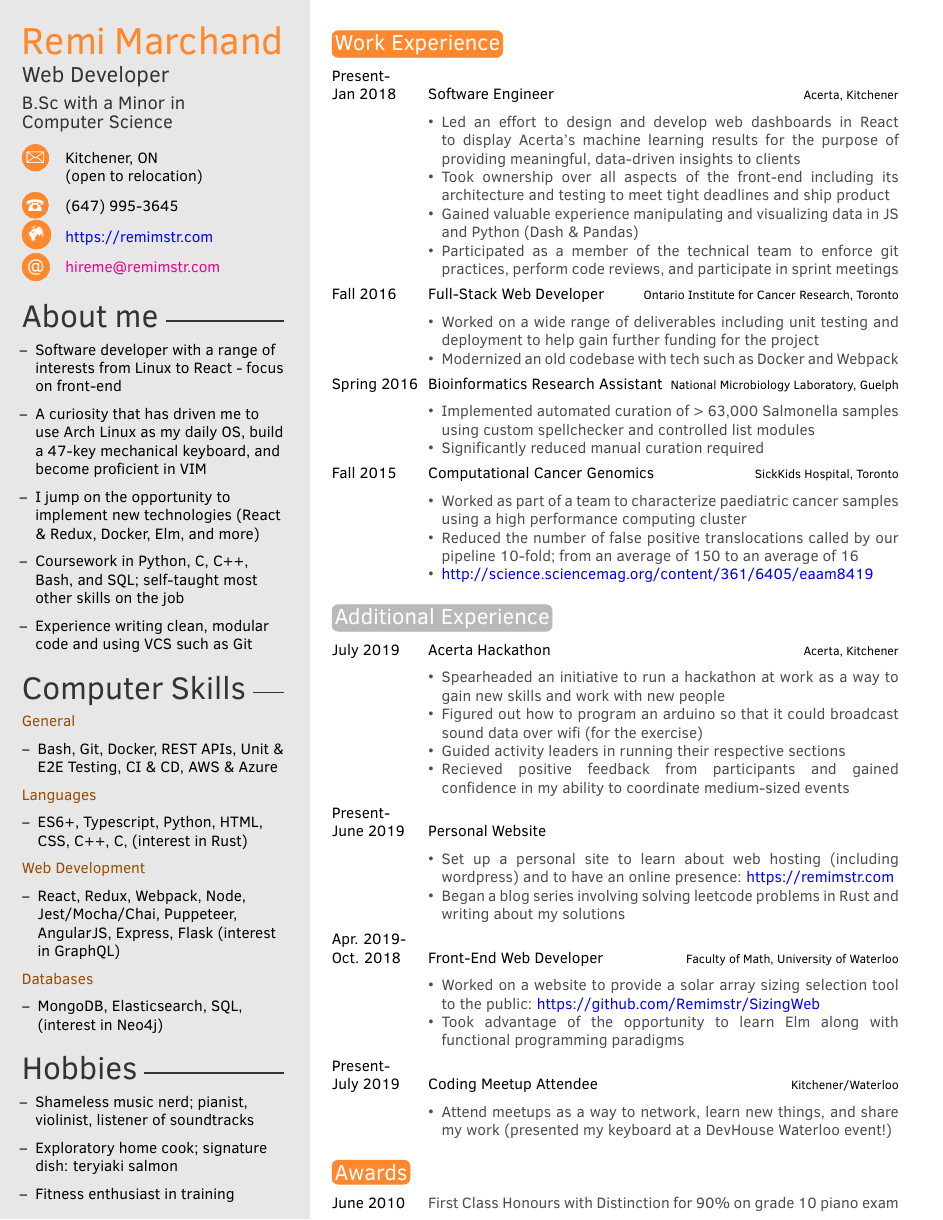
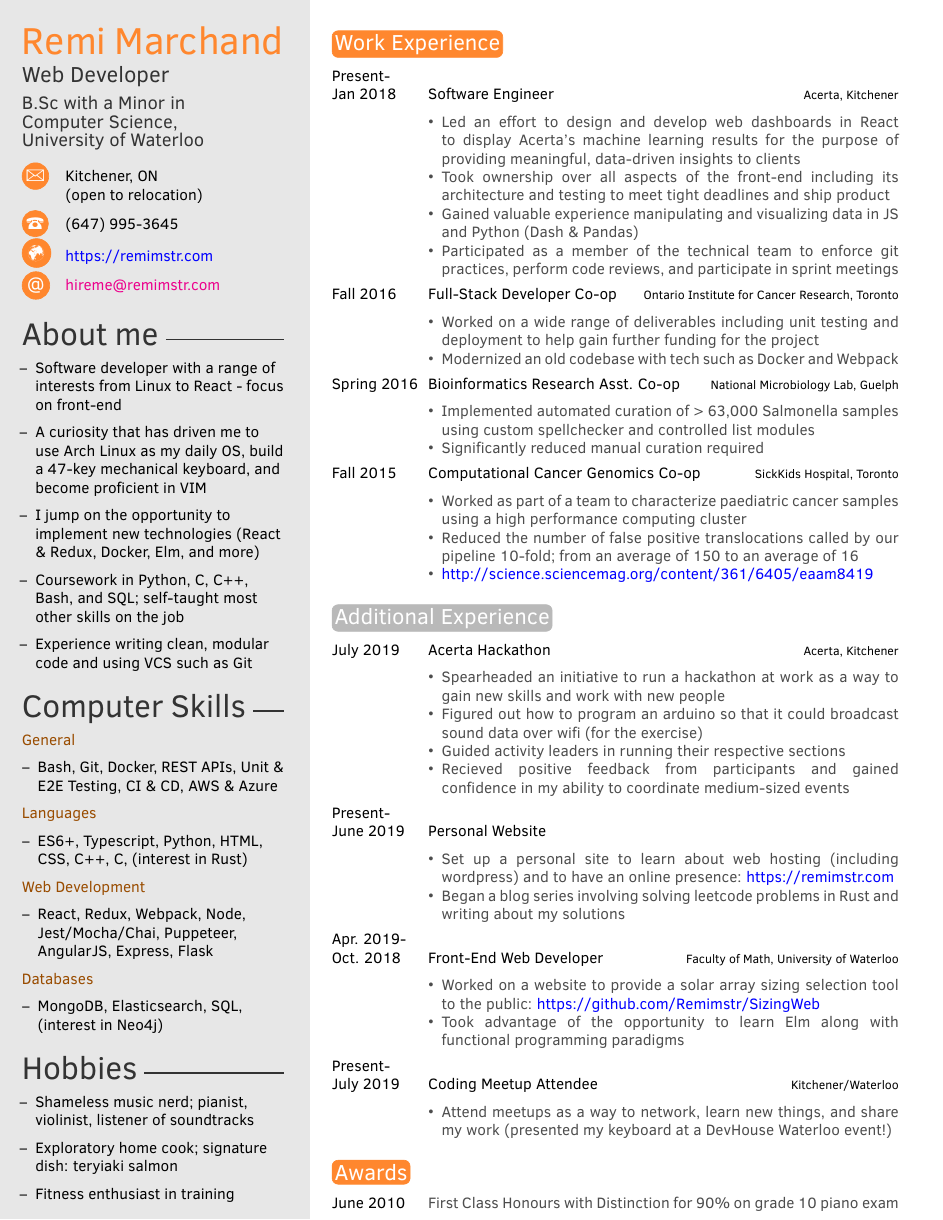
Before and after one commit to Remimstr/Resume, a LaTeX CV (Resume.tex): page 1 of 2. Compiled offline with pdfLaTeX.

Commit message:
Include education, mark co-ops

```diff
--- a/Resume.tex
+++ b/Resume.tex
@@ -32,7 +32,7 @@
 
 \cvname{Remi Marchand} % Your name
 \cvjobtitle{Web Developer} % Job title/career
-\cvsubtitle{B.Sc with a Minor in\\Computer Science}
+\cvsubtitle{B.Sc with a Minor in\\Computer Science,\\University of Waterloo}
 
 \cvdate{}
 \cvmail{hireme@remimstr.com} % Email address
@@ -74,7 +74,7 @@
 	\end{itemize}
 	{\color{orange!60!black}Web Development}
 	\begin{itemize}
-		\item{React, Redux, Webpack, Node, Jest/Mocha/Chai, Puppeteer, AngularJS, Express, Flask (interest in GraphQL)}
+		\item{React, Redux, Webpack, Node, Jest/Mocha/Chai, Puppeteer, AngularJS, Express, Flask}
 	\end{itemize}
 	{\color{orange!60!black}Databases}
 	\begin{itemize}
@@ -114,17 +114,17 @@
 			\item{Gained valuable experience manipulating and visualizing data in JS and Python (Dash \& Pandas)}
       \item{Participated as a member of the technical team to enforce git practices, perform code reviews, and participate in sprint meetings}
     \end{itemize}}
-	\twentyitem{Fall 2016}{Full-Stack Web Developer}{Ontario Institute for Cancer Research, Toronto}{
+	\twentyitem{Fall 2016}{Full-Stack Developer Co-op}{Ontario Institute for Cancer Research, Toronto}{
 		\begin{itemize}
 			\item{Worked on a wide range of deliverables including unit testing and deployment to help gain further funding for the project}
 			\item{Modernized an old codebase with tech such as Docker and Webpack}
 		\end{itemize}}
-	\twentyitem{Spring 2016}{Bioinformatics Research Assistant}{National Microbiology Laboratory, Guelph}{
+	\twentyitem{Spring 2016}{Bioinformatics Research Asst. Co-op}{National Microbiology Lab, Guelph}{
 		\begin{itemize}
 			\item{Implemented automated curation of > 63,000 Salmonella samples using custom spellchecker and controlled list modules}
 			\item{Significantly reduced manual curation required}
 		\end{itemize}}
-	\twentyitem{Fall 2015}{Computational Cancer Genomics}{SickKids Hospital, Toronto}{
+	\twentyitem{Fall 2015}{Computational Cancer Genomics Co-op}{SickKids Hospital, Toronto}{
 		\begin{itemize}
 			\item{Worked as part of a team to characterize paediatric cancer samples using a high performance computing cluster}
 			\item{Reduced the number of false positive translocations called by our pipeline 10-fold; from an average of 150 to an average of 16}
```
Also changed, not shown: Resume.pdf.
